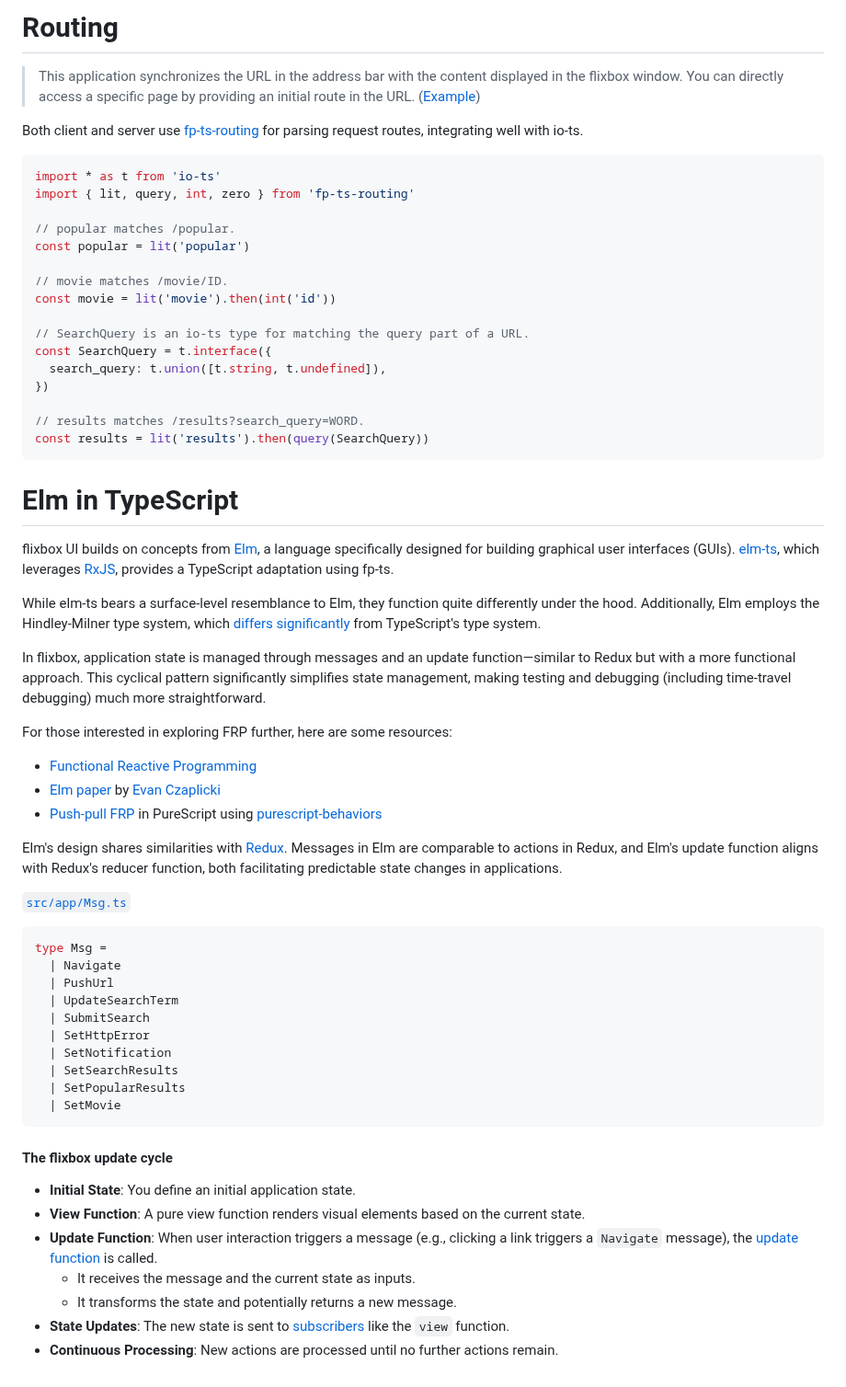
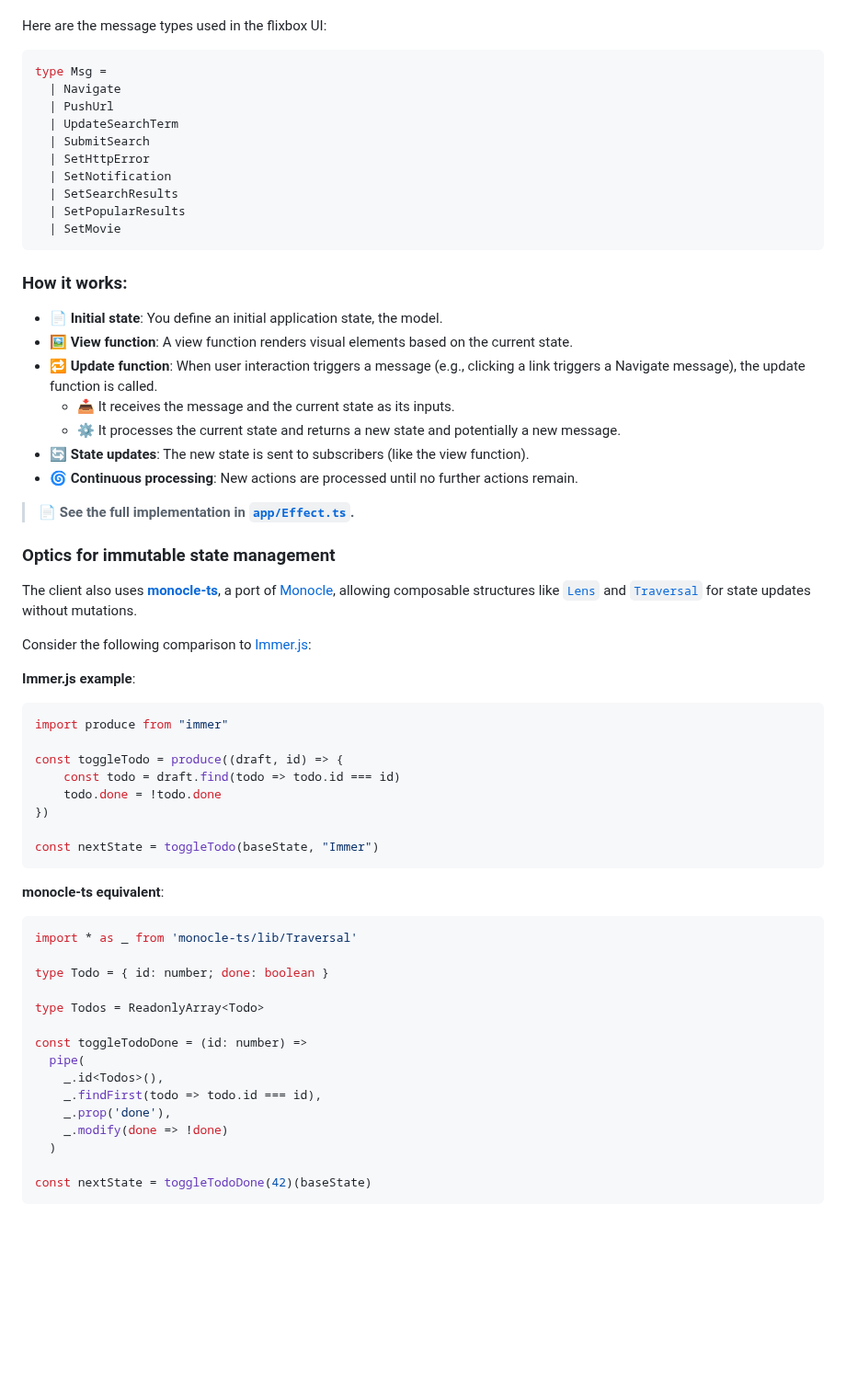
Before and after one commit to tetsuo/tetsuo.github.io, a Markdown page: articles/flixbox.md, the part around one of its changes. Shown at 92% size. GitHub-like rendering; blank space fills up the shorter version.

Commit message:
Update Flixbox article

````diff
--- a/articles/flixbox.md
+++ b/articles/flixbox.md
@@ -199,45 +110,4 @@ const nextState = getNextState(42)(baseState)
-# Routing
-
-> This application synchronizes the URL in the address bar with the content displayed in the flixbox window. You can directly access a specific page by providing an initial route in the URL. ([Example](./flixbox.html#/movie/545611))
-
-Both client and server use [fp-ts-routing](https://github.com/gcanti/fp-ts-routing) for parsing request routes, integrating well with io-ts.
-
-```typescript
-import * as t from 'io-ts'
-import { lit, query, int, zero } from 'fp-ts-routing'
-
-// popular matches /popular.
-const popular = lit('popular')
-
-// movie matches /movie/ID.
-const movie = lit('movie').then(int('id'))
-
-// SearchQuery is an io-ts type for matching the query part of a URL.
-const SearchQuery = t.interface({
-  search_query: t.union([t.string, t.undefined]),
-})
-
-// results matches /results?search_query=WORD.
-const results = lit('results').then(query(SearchQuery))
-```
-
-# Elm in TypeScript
-
-flixbox UI builds on concepts from [Elm](https://elm-lang.org/), a language specifically designed for building graphical user interfaces (GUIs). [elm-ts](https://github.com/gcanti/elm-ts), which leverages [RxJS](https://rxjs.dev/), provides a TypeScript adaptation using fp-ts.
-
-While elm-ts bears a surface-level resemblance to Elm, they function quite differently under the hood. Additionally, Elm employs the Hindley-Milner type system, which [differs significantly](https://dev.to/lucamug/typescript-and-elm-3g38) from TypeScript's type system.
-
-In flixbox, application state is managed through messages and an update function—similar to Redux but with a more functional approach. This cyclical pattern significantly simplifies state management, making testing and debugging (including time-travel debugging) much more straightforward.
-
-For those interested in exploring FRP further, here are some resources:
-
-* [Functional Reactive Programming](https://en.wikipedia.org/wiki/Functional_reactive_programming)
-* [Elm paper](https://elm-lang.org/assets/papers/concurrent-frp.pdf) by [Evan Czaplicki](https://github.com/evancz)
-* [Push-pull FRP](http://conal.net/papers/push-pull-frp/) in PureScript using [purescript-behaviors](https://github.com/paf31/purescript-behaviors)
-
-Elm's design shares similarities with [Redux](https://redux.js.org/understanding/history-and-design/prior-art). Messages in Elm are comparable to actions in Redux, and Elm's update function aligns with Redux's reducer function, both facilitating predictable state changes in applications.
-
-[`src/app/Msg.ts`](https://github.com/tetsuo/flixbox/tree/0.0.7/src/app/Msg.ts)
+Here are the message types used in the flixbox UI:
 
 ```typescript
 type Msg =
@@ -252,12 +122,53 @@ type Msg =
   | SetMovie
 ```
 
-#### The flixbox update cycle
+### How it works:
 
-* **Initial State**: You define an initial application state.
-* **View Function**: A pure view function renders visual elements based on the current state.
-* **Update Function**: When user interaction triggers a message (e.g., clicking a link triggers a `Navigate` message), the [update function](https://github.com/tetsuo/flixbox/blob/0.0.7/src/app/Effect.ts#L64) is called.
-  * It receives the message and the current state as inputs.
-  * It transforms the state and potentially returns a new message.
-* **State Updates**: The new state is sent to [subscribers](https://package.elm-lang.org/packages/elm/core/latest/Platform-Sub) like the `view` function.
-* **Continuous Processing**: New actions are processed until no further actions remain.
+* 📄 **Initial state**: You define an initial application state, the model.
+* 🖼️ **View function**: A view function renders visual elements based on the current state.
+* 🔁 **Update function**: When user interaction triggers a message (e.g., clicking a link triggers a Navigate message), the update function is called.
+  * 📥 It receives the message and the current state as its inputs.
+  * ⚙️ It processes the current state and returns a new state and potentially a new message.
+* 🔄 **State updates**: The new state is sent to subscribers (like the view function).
+* 🌀 **Continuous processing**: New actions are processed until no further actions remain.
+
+> 📄 **See the full implementation in [`app/Effect.ts`](https://github.com/tetsuo/flixbox/blob/0.0.7/src/app/Effect.ts).**
+
+### Optics for immutable state management
+
+The client also uses [**monocle-ts**](https://www.github.com/gcanti/monocle-ts), a port of [Monocle](https://www.optics.dev/Monocle/), allowing composable structures like [`Lens`](https://gcanti.github.io/monocle-ts/modules/Lens.ts.html) and [`Traversal`](https://gcanti.github.io/monocle-ts/modules/Traversal.ts.html) for state updates without mutations.
+
+Consider the following comparison to [Immer.js](https://immerjs.github.io/immer/):
+
+**Immer.js example**:
+
+```javascript
+import produce from "immer"
+
+const toggleTodo = produce((draft, id) => {
+    const todo = draft.find(todo => todo.id === id)
+    todo.done = !todo.done
+})
+
+const nextState = toggleTodo(baseState, "Immer")
+```
+
+**monocle-ts equivalent**:
+
+```typescript
+import * as _ from 'monocle-ts/lib/Traversal'
+
+type Todo = { id: number; done: boolean }
+
+type Todos = ReadonlyArray<Todo>
+
+const toggleTodoDone = (id: number) =>
+  pipe(
+    _.id<Todos>(),
+    _.findFirst(todo => todo.id === id),
+    _.prop('done'),
+    _.modify(done => !done)
+  )
+
+const nextState = toggleTodoDone(42)(baseState)
+```
````
Also changed, not shown: other parts of articles/flixbox.md (+64 -153 lines).
